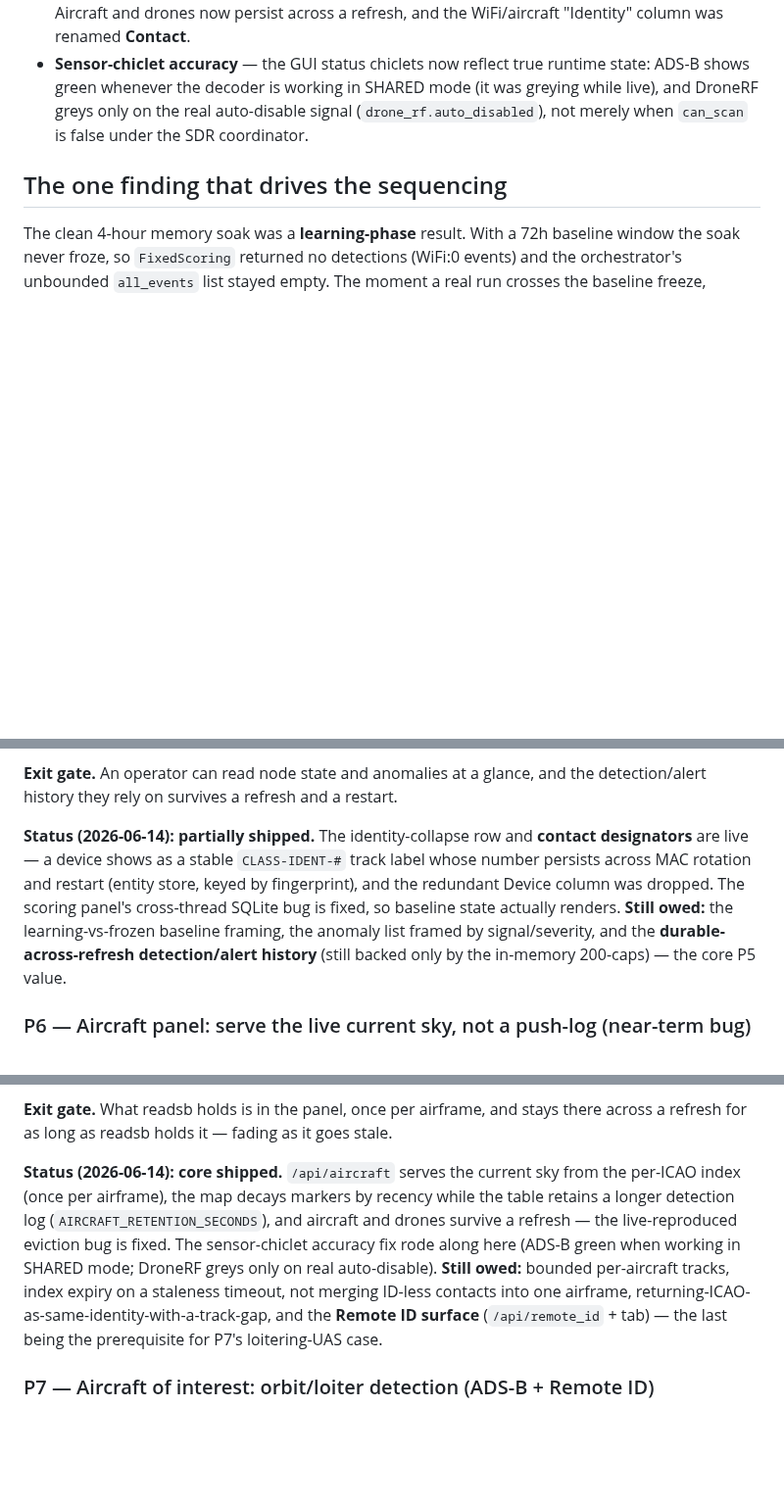
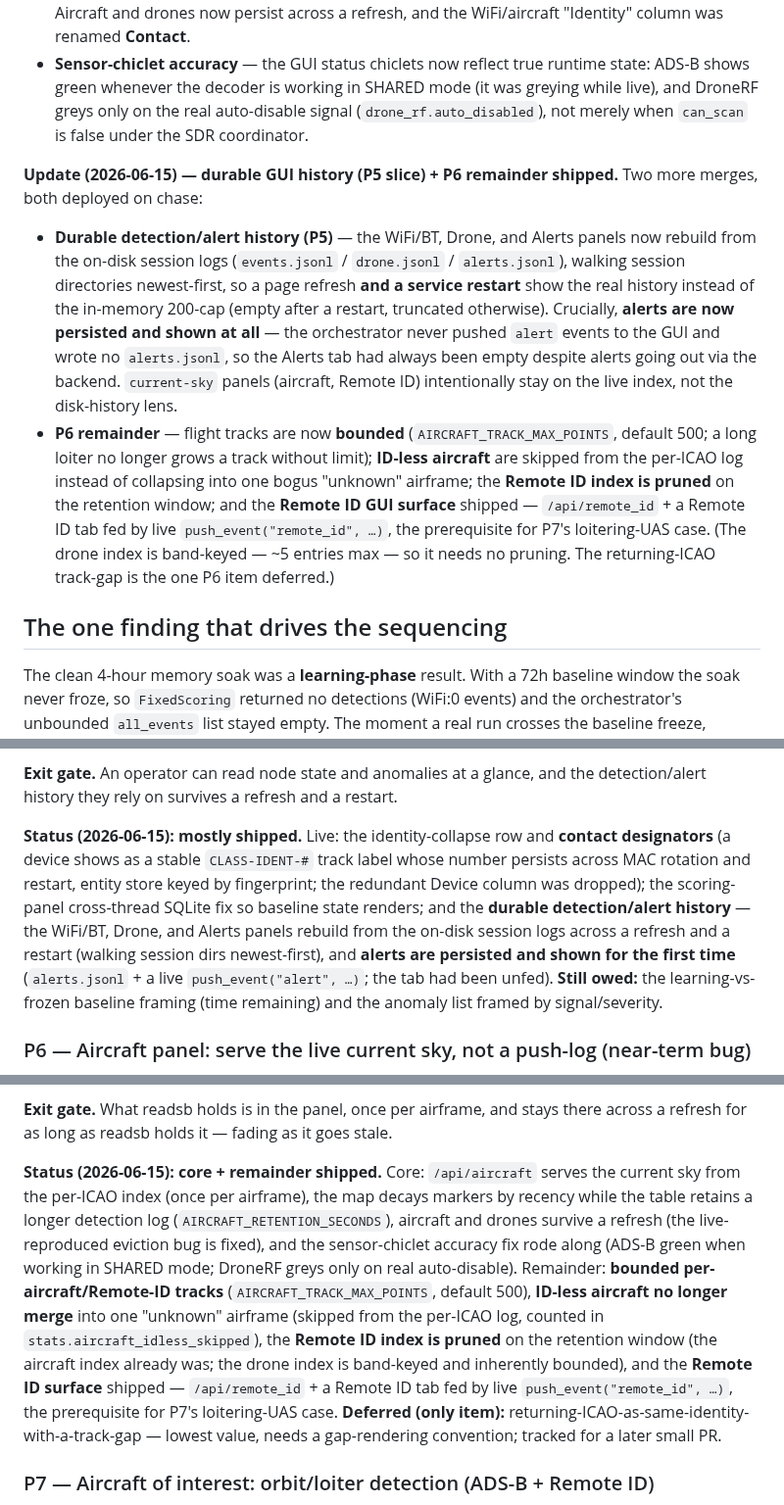
Before and after one commit to Isthistak3n/Passive-Vigilance, a Markdown page: docs/roadmap-fixed-node-prototype.md, 3 parts joined by grey strips. Shown at 98% size. GitHub-like rendering; blank space fills up the shorter version.

```diff
--- a/docs/roadmap-fixed-node-prototype.md
+++ b/docs/roadmap-fixed-node-prototype.md
@@ -91,6 +91,26 @@ GUI/air-picture work merged and is live on chase:
   (`drone_rf.auto_disabled`), not merely when `can_scan` is false under the SDR
   coordinator.
 
+**Update (2026-06-15) — durable GUI history (P5 slice) + P6 remainder shipped.**
+Two more merges, both deployed on chase:
+- **Durable detection/alert history (P5)** — the WiFi/BT, Drone, and Alerts panels
+  now rebuild from the on-disk session logs (`events.jsonl` / `drone.jsonl` /
+  `alerts.jsonl`), walking session directories newest-first, so a page refresh **and
+  a service restart** show the real history instead of the in-memory 200-cap (empty
+  after a restart, truncated otherwise). Crucially, **alerts are now persisted and
+  shown at all** — the orchestrator never pushed `alert` events to the GUI and wrote
+  no `alerts.jsonl`, so the Alerts tab had always been empty despite alerts going out
+  via the backend. `current-sky` panels (aircraft, Remote ID) intentionally stay on
+  the live index, not the disk-history lens.
+- **P6 remainder** — flight tracks are now **bounded** (`AIRCRAFT_TRACK_MAX_POINTS`,
+  default 500; a long loiter no longer grows a track without limit); **ID-less
+  aircraft** are skipped from the per-ICAO log instead of collapsing into one bogus
+  "unknown" airframe; the **Remote ID index is pruned** on the retention window; and
+  the **Remote ID GUI surface** shipped — `/api/remote_id` + a Remote ID tab fed by
+  live `push_event("remote_id", …)`, the prerequisite for P7's loitering-UAS case.
+  (The drone index is band-keyed — ~5 entries max — so it needs no pruning. The
+  returning-ICAO track-gap is the one P6 item deferred.)
+
 ## The one finding that drives the sequencing
 
 The clean 4-hour memory soak was a **learning-phase** result. With a 72h baseline
@@ -259,14 +279,16 @@ an empty or truncated view.
 **Exit gate.** An operator can read node state and anomalies at a glance, and the
 detection/alert history they rely on survives a refresh and a restart.
 
-**Status (2026-06-14): partially shipped.** The identity-collapse row and **contact
-designators** are live — a device shows as a stable `CLASS-IDENT-#` track label whose
-number persists across MAC rotation and restart (entity store, keyed by fingerprint),
-and the redundant Device column was dropped. The scoring panel's cross-thread SQLite
-bug is fixed, so baseline state actually renders. **Still owed:** the
-learning-vs-frozen baseline framing, the anomaly list framed by signal/severity, and
-the **durable-across-refresh detection/alert history** (still backed only by the
-in-memory 200-caps) — the core P5 value.
+**Status (2026-06-15): mostly shipped.** Live: the identity-collapse row and **contact
+designators** (a device shows as a stable `CLASS-IDENT-#` track label whose number
+persists across MAC rotation and restart, entity store keyed by fingerprint; the
+redundant Device column was dropped); the scoring-panel cross-thread SQLite fix so
+baseline state renders; and the **durable detection/alert history** — the WiFi/BT,
+Drone, and Alerts panels rebuild from the on-disk session logs across a refresh and a
+restart (walking session dirs newest-first), and **alerts are persisted and shown for
+the first time** (`alerts.jsonl` + a live `push_event("alert", …)`; the tab had been
+unfed). **Still owed:** the learning-vs-frozen baseline framing (time remaining) and
+the anomaly list framed by signal/severity.
 
 ### P6 — Aircraft panel: serve the live current sky, not a push-log (near-term bug)
 
@@ -325,15 +347,20 @@ under a long orbit; a Remote ID detection appears in its tab.
 **Exit gate.** What readsb holds is in the panel, once per airframe, and stays there
 across a refresh for as long as readsb holds it — fading as it goes stale.
 
-**Status (2026-06-14): core shipped.** `/api/aircraft` serves the current sky from
-the per-ICAO index (once per airframe), the map decays markers by recency while the
-table retains a longer detection log (`AIRCRAFT_RETENTION_SECONDS`), and aircraft and
-drones survive a refresh — the live-reproduced eviction bug is fixed. The
-sensor-chiclet accuracy fix rode along here (ADS-B green when working in SHARED mode;
-DroneRF greys only on real auto-disable). **Still owed:** bounded per-aircraft tracks,
-index expiry on a staleness timeout, not merging ID-less contacts into one airframe,
-returning-ICAO-as-same-identity-with-a-track-gap, and the **Remote ID surface**
-(`/api/remote_id` + tab) — the last being the prerequisite for P7's loitering-UAS case.
+**Status (2026-06-15): core + remainder shipped.** Core: `/api/aircraft` serves the
+current sky from the per-ICAO index (once per airframe), the map decays markers by
+recency while the table retains a longer detection log (`AIRCRAFT_RETENTION_SECONDS`),
+aircraft and drones survive a refresh (the live-reproduced eviction bug is fixed), and
+the sensor-chiclet accuracy fix rode along (ADS-B green when working in SHARED mode;
+DroneRF greys only on real auto-disable). Remainder: **bounded per-aircraft/Remote-ID
+tracks** (`AIRCRAFT_TRACK_MAX_POINTS`, default 500), **ID-less aircraft no longer merge**
+into one "unknown" airframe (skipped from the per-ICAO log, counted in
+`stats.aircraft_idless_skipped`), the **Remote ID index is pruned** on the retention
+window (the aircraft index already was; the drone index is band-keyed and inherently
+bounded), and the **Remote ID surface** shipped — `/api/remote_id` + a Remote ID tab
+fed by live `push_event("remote_id", …)`, the prerequisite for P7's loitering-UAS case.
+**Deferred (only item):** returning-ICAO-as-same-identity-with-a-track-gap — lowest
+value, needs a gap-rendering convention; tracked for a later small PR.
 
 ### P7 — Aircraft of interest: orbit/loiter detection (ADS-B + Remote ID)
 
```
Also changed, not shown: other parts of docs/roadmap-fixed-node-prototype.md (+2 -2 lines), README.md (+30 -12 lines).
